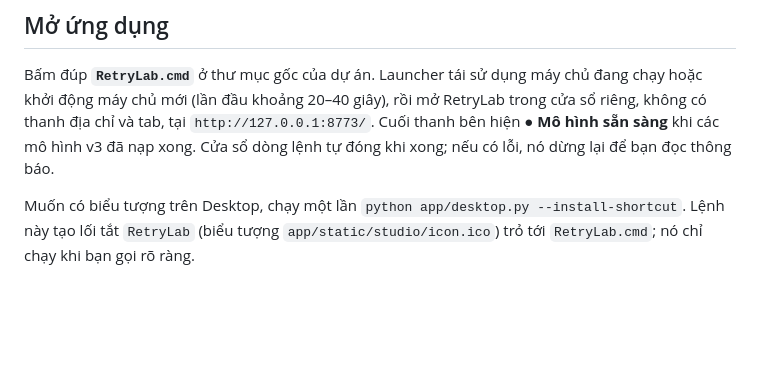
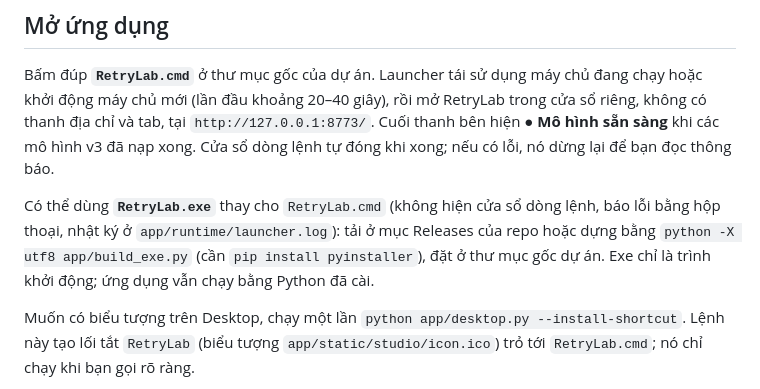
Before and after one commit to meiiie/retrylab, a Markdown page: app/README.md, the part around the change. Drawn GitHub-style; blank space fills up the shorter version.

Commit message:
Document RetryLab.exe and the GitHub release
Co-Authored-By: Claude Opus 5.5 <noreply@anthropic.com>
Claude-Session: https://claude.ai/code/session_015oYe5c8nCUZDLFZCNfBVMp

```diff
--- a/app/README.md
+++ b/app/README.md
@@ -5,6 +5,8 @@
 ## Mở ứng dụng
 
 Bấm đúp **`RetryLab.cmd`** ở thư mục gốc của dự án. Launcher tái sử dụng máy chủ đang chạy hoặc khởi động máy chủ mới (lần đầu khoảng 20–40 giây), rồi mở RetryLab trong cửa sổ riêng, không có thanh địa chỉ và tab, tại `http://127.0.0.1:8773/`. Cuối thanh bên hiện **● Mô hình sẵn sàng** khi các mô hình v3 đã nạp xong. Cửa sổ dòng lệnh tự đóng khi xong; nếu có lỗi, nó dừng lại để bạn đọc thông báo.
+
+Có thể dùng **`RetryLab.exe`** thay cho `RetryLab.cmd` (không hiện cửa sổ dòng lệnh, báo lỗi bằng hộp thoại, nhật ký ở `app/runtime/launcher.log`): tải ở mục Releases của repo hoặc dựng bằng `python -X utf8 app/build_exe.py` (cần `pip install pyinstaller`), đặt ở thư mục gốc dự án. Exe chỉ là trình khởi động; ứng dụng vẫn chạy bằng Python đã cài.
 
 Muốn có biểu tượng trên Desktop, chạy một lần `python app/desktop.py --install-shortcut`. Lệnh này tạo lối tắt `RetryLab` (biểu tượng `app/static/studio/icon.ico`) trỏ tới `RetryLab.cmd`; nó chỉ chạy khi bạn gọi rõ ràng.
 
```
Also changed, not shown: harness/HANDOFF.md (+1 -1 lines).
